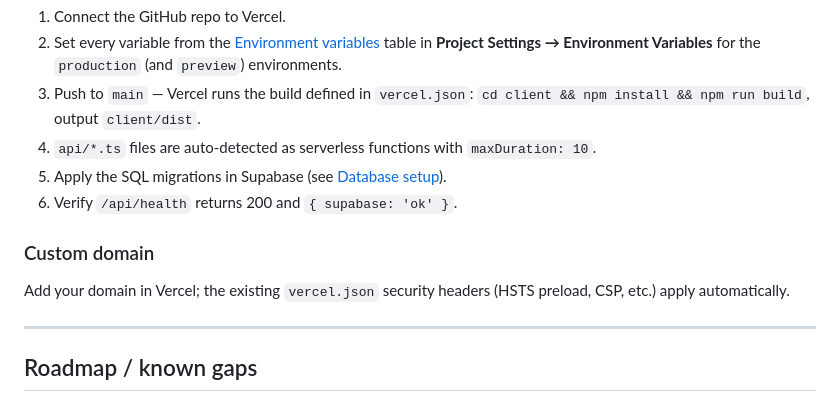
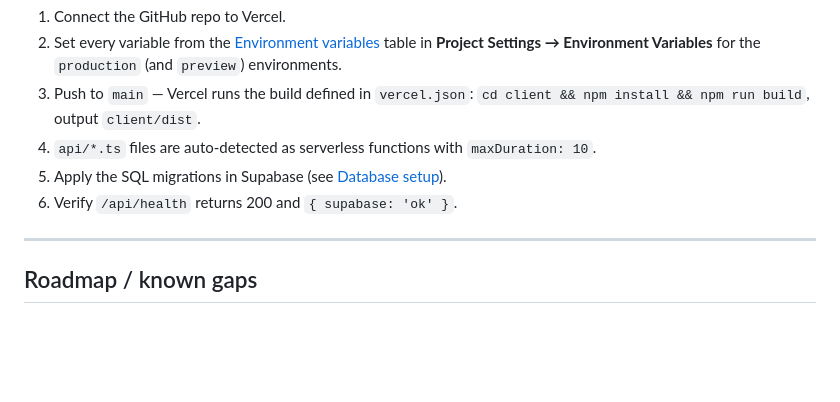
Before and after one commit to lukaskourilcz/react-express-app, a Markdown page: README.md, the part around the change. Rendered like a GitHub page; blank space fills up the shorter version.

Commit message:
Remove Custom domain section from README
Co-Authored-By: Claude Opus 4.8 <noreply@anthropic.com>
Claude-Session: https://claude.ai/code/session_014e3Rxk7jnki9Mz3M13mV1u

```diff
--- a/README.md
+++ b/README.md
@@ -446,9 +446,6 @@ The repo is a Vercel project out of the box.
 5. Apply the SQL migrations in Supabase (see [Database setup](#database-setup)).
 6. Verify `/api/health` returns 200 and `{ supabase: 'ok' }`.
 
-### Custom domain
-Add your domain in Vercel; the existing `vercel.json` security headers (HSTS preload, CSP, etc.) apply automatically.
-
 ---
 
 ## Roadmap / known gaps
```
